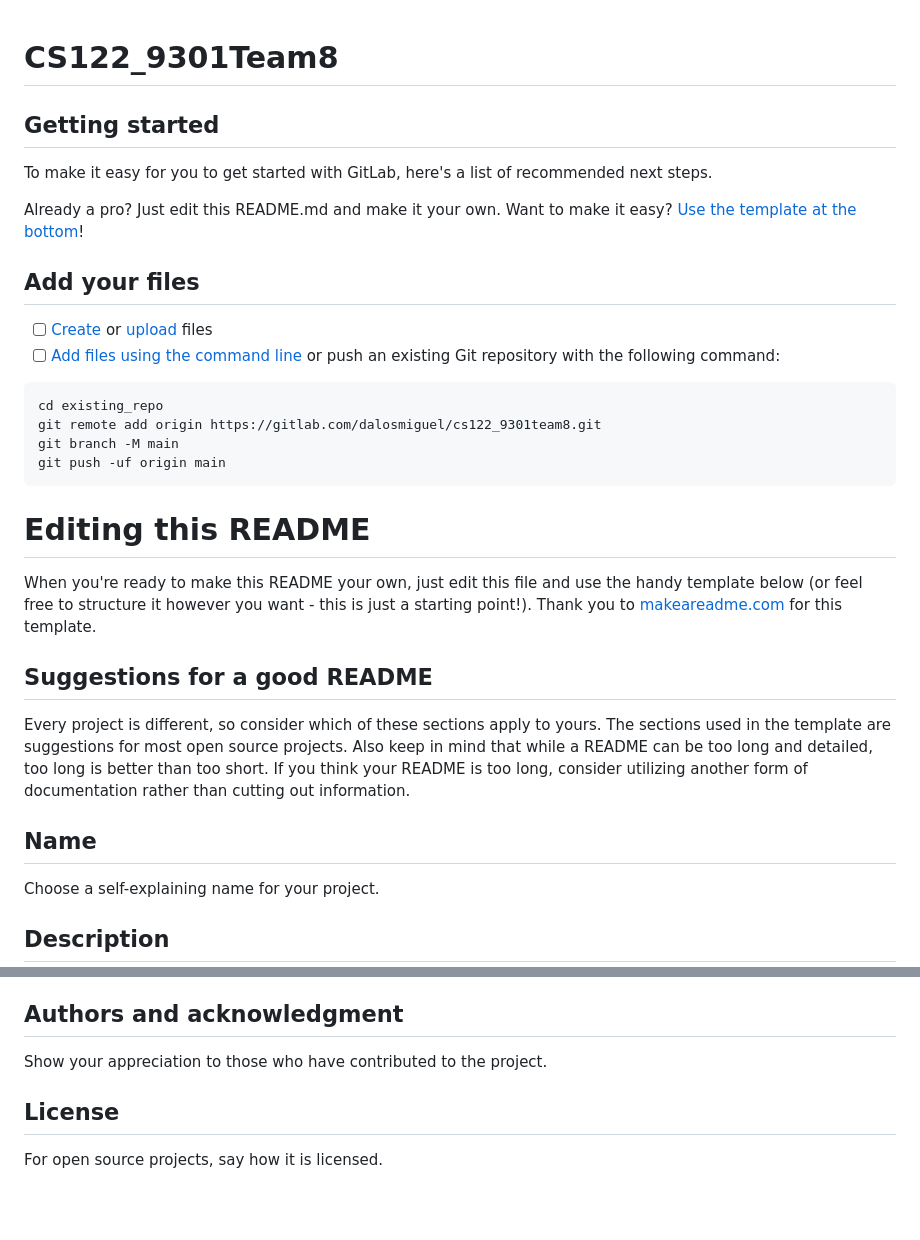
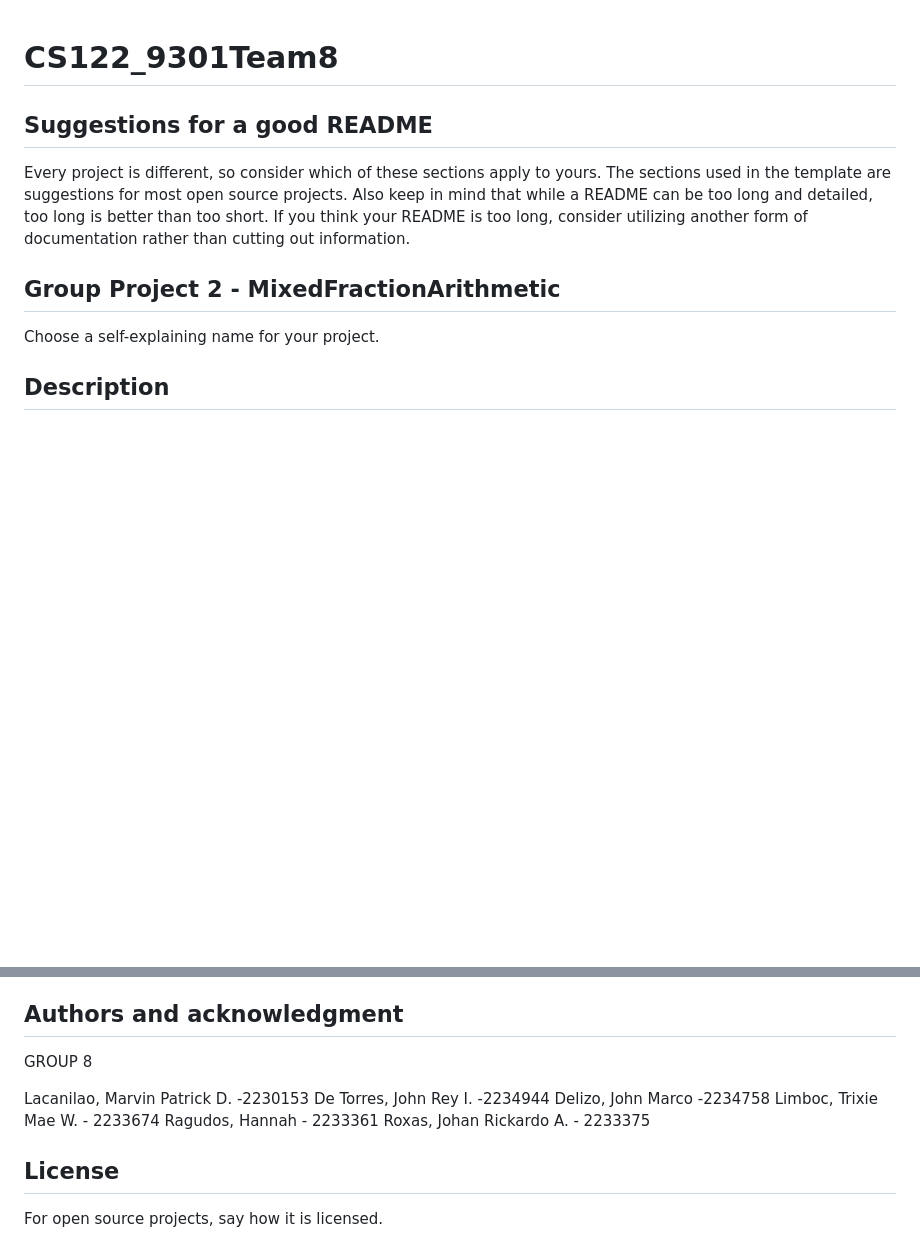
Before and after one commit to rickardo-roxas/database-management-gui, a Markdown page: README.md, 2 parts joined by grey strips. Drawn GitHub-style; blank space fills up the shorter version.

````diff
--- a/README.md
+++ b/README.md
@@ -1,34 +1,10 @@
 # CS122_9301Team8
 
-
-
-## Getting started
-
-To make it easy for you to get started with GitLab, here's a list of recommended next steps.
-
-Already a pro? Just edit this README.md and make it your own. Want to make it easy? [Use the template at the bottom](#editing-this-readme)!
-
-## Add your files
-
-- [ ] [Create](https://docs.gitlab.com/ee/user/project/repository/web_editor.html#create-a-file) or [upload](https://docs.gitlab.com/ee/user/project/repository/web_editor.html#upload-a-file) files
-- [ ] [Add files using the command line](https://docs.gitlab.com/ee/gitlab-basics/add-file.html#add-a-file-using-the-command-line) or push an existing Git repository with the following command:
-
-```
-cd existing_repo
-git remote add origin https://gitlab.com/dalosmiguel/cs122_9301team8.git
-git branch -M main
-git push -uf origin main
-```
-
-
-# Editing this README
-
-When you're ready to make this README your own, just edit this file and use the handy template below (or feel free to structure it however you want - this is just a starting point!). Thank you to [makeareadme.com](https://www.makeareadme.com/) for this template.
 
 ## Suggestions for a good README
 Every project is different, so consider which of these sections apply to yours. The sections used in the template are suggestions for most open source projects. Also keep in mind that while a README can be too long and detailed, too long is better than too short. If you think your README is too long, consider utilizing another form of documentation rather than cutting out information.
 
-## Name
+## Group Project 2 - MixedFractionArithmetic
 Choose a self-explaining name for your project.
 
 ## Description
@@ -60,7 +36,14 @@ For people who want to make changes to your project, it's helpful to have some d
 You can also document commands to lint the code or run tests. These steps help to ensure high code quality and reduce the likelihood that the changes inadvertently break something. Having instructions for running tests is especially helpful if it requires external setup, such as starting a Selenium server for testing in a browser.
 
 ## Authors and acknowledgment
-Show your appreciation to those who have contributed to the project.
+GROUP 8
+
+Lacanilao, Marvin Patrick D. -2230153
+De Torres, John Rey I. -2234944
+Delizo, John Marco -2234758
+Limboc, Trixie Mae W. - 2233674
+Ragudos, Hannah - 2233361
+Roxas, Johan Rickardo A. - 2233375
 
 ## License
 For open source projects, say how it is licensed.
````
